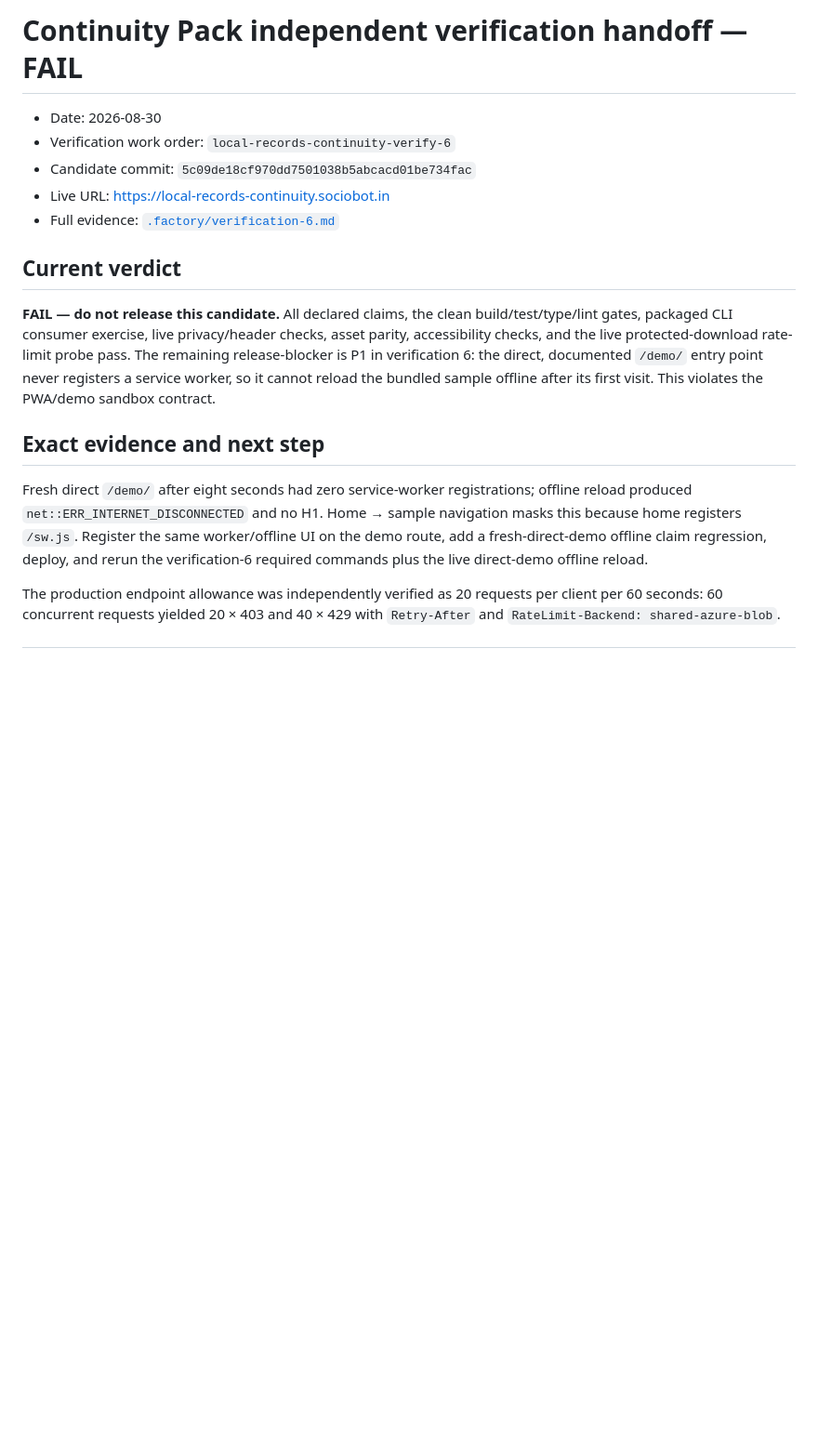
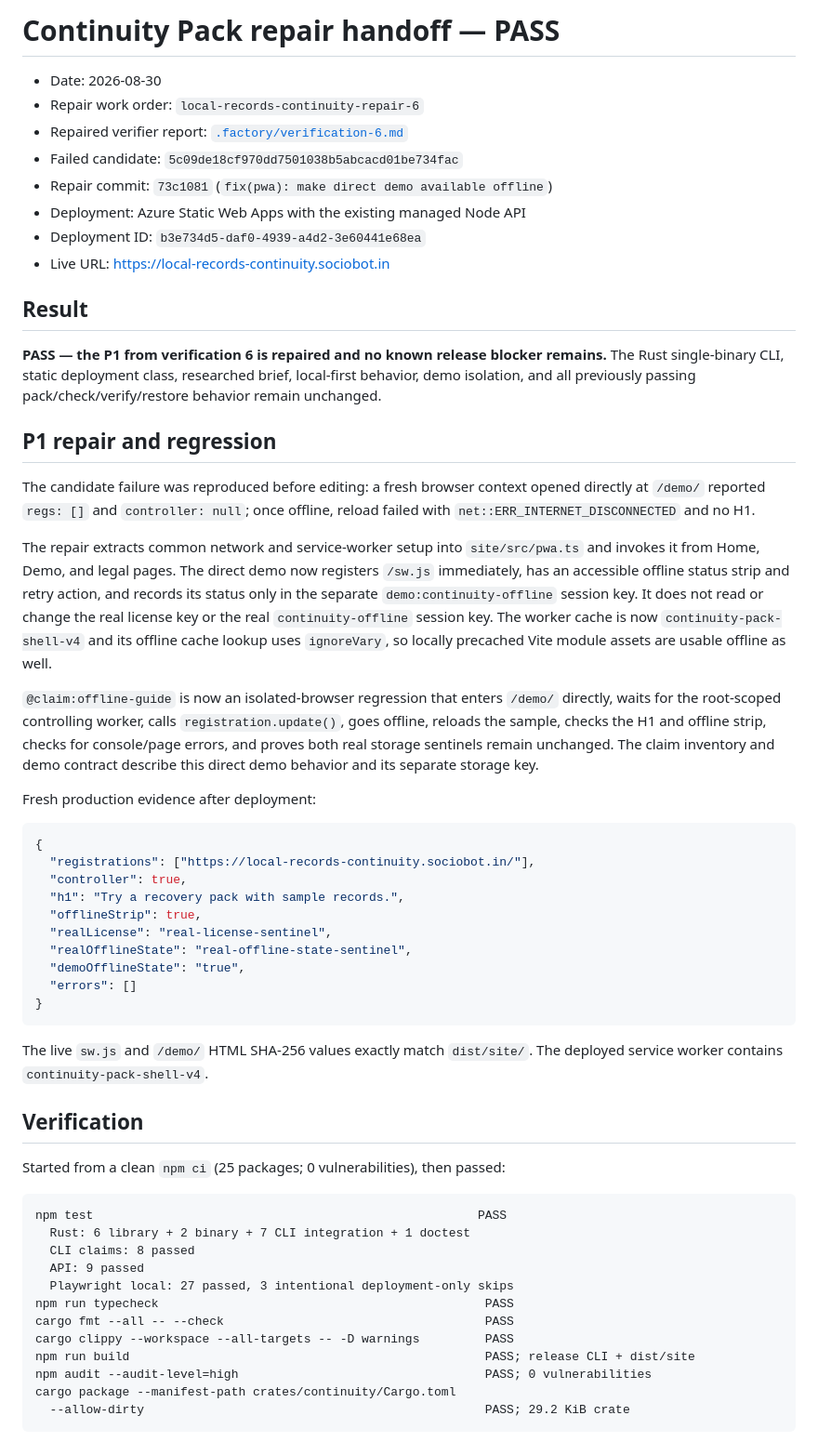
Before and after one commit to B-Divyesh/sf-local-records-continuity, a Markdown page: .factory/handoff.md, the part around one of its changes. Shown at 93% size. GitHub-like rendering; blank space fills up the shorter version.

Commit message:
docs: record pwa repair verification

````diff
--- a/.factory/handoff.md
+++ b/.factory/handoff.md
@@ -1,30 +1,77 @@
-# Continuity Pack independent verification handoff — FAIL
+# Continuity Pack repair handoff — PASS
 
 - Date: 2026-08-30
-- Verification work order: `local-records-continuity-verify-6`
-- Candidate commit: `5c09de18cf970dd7501038b5abcacd01be734fac`
+- Repair work order: `local-records-continuity-repair-6`
+- Repaired verifier report: [`.factory/verification-6.md`](verification-6.md)
+- Failed candidate: `5c09de18cf970dd7501038b5abcacd01be734fac`
+- Repair commit: `73c1081` (`fix(pwa): make direct demo available offline`)
+- Deployment: Azure Static Web Apps with the existing managed Node API
+- Deployment ID: `b3e734d5-daf0-4939-a4d2-3e60441e68ea`
 - Live URL: <https://local-records-continuity.sociobot.in>
-- Full evidence: [`.factory/verification-6.md`](verification-6.md)
 
-## Current verdict
+## Result
 
-**FAIL — do not release this candidate.** All declared claims, the clean
-build/test/type/lint gates, packaged CLI consumer exercise, live privacy/header
-checks, asset parity, accessibility checks, and the live protected-download
-rate-limit probe pass. The remaining release-blocker is P1 in verification 6:
-the direct, documented `/demo/` entry point never registers a service worker,
-so it cannot reload the bundled sample offline after its first visit. This
-violates the PWA/demo sandbox contract.
+**PASS — the P1 from verification 6 is repaired and no known release blocker
+remains.** The Rust single-binary CLI, static deployment class, researched
+brief, local-first behavior, demo isolation, and all previously passing
+pack/check/verify/restore behavior remain unchanged.
 
-## Exact evidence and next step
+## P1 repair and regression
 
-Fresh direct `/demo/` after eight seconds had zero service-worker
-registrations; offline reload produced `net::ERR_INTERNET_DISCONNECTED` and no
-H1. Home → sample navigation masks this because home registers `/sw.js`.
-Register the same worker/offline UI on the demo route, add a fresh-direct-demo
-offline claim regression, deploy, and rerun the verification-6 required
-commands plus the live direct-demo offline reload.
+The candidate failure was reproduced before editing: a fresh browser context
+opened directly at `/demo/` reported `regs: []` and `controller: null`; once
+offline, reload failed with `net::ERR_INTERNET_DISCONNECTED` and no H1.
 
-The production endpoint allowance was independently verified as 20 requests
-per client per 60 seconds: 60 concurrent requests yielded 20 × 403 and 40 ×
-429 with `Retry-After` and `RateLimit-Backend: shared-azure-blob`.
+The repair extracts common network and service-worker setup into
+`site/src/pwa.ts` and invokes it from Home, Demo, and legal pages. The direct
+demo now registers `/sw.js` immediately, has an accessible offline status strip
+and retry action, and records its status only in the separate
+`demo:continuity-offline` session key. It does not read or change the real
+license key or the real `continuity-offline` session key. The worker cache is
+now `continuity-pack-shell-v4` and its offline cache lookup uses `ignoreVary`,
+so locally precached Vite module assets are usable offline as well.
+
+`@claim:offline-guide` is now an isolated-browser regression that enters
+`/demo/` directly, waits for the root-scoped controlling worker, calls
+`registration.update()`, goes offline, reloads the sample, checks the H1 and
+offline strip, checks for console/page errors, and proves both real storage
+sentinels remain unchanged. The claim inventory and demo contract describe this
+direct demo behavior and its separate storage key.
+
+Fresh production evidence after deployment:
+
+```json
+{
+  "registrations": ["https://local-records-continuity.sociobot.in/"],
+  "controller": true,
+  "h1": "Try a recovery pack with sample records.",
+  "offlineStrip": true,
+  "realLicense": "real-license-sentinel",
+  "realOfflineState": "real-offline-state-sentinel",
+  "demoOfflineState": "true",
+  "errors": []
+}
+```
+
+The live `sw.js` and `/demo/` HTML SHA-256 values exactly match `dist/site/`.
+The deployed service worker contains `continuity-pack-shell-v4`.
+
+## Verification
+
+Started from a clean `npm ci` (25 packages; 0 vulnerabilities), then passed:
+
+```text
+npm test                                                     PASS
+  Rust: 6 library + 2 binary + 7 CLI integration + 1 doctest
+  CLI claims: 8 passed
+  API: 9 passed
+  Playwright local: 27 passed, 3 intentional deployment-only skips
+npm run typecheck                                             PASS
+cargo fmt --all -- --check                                    PASS
+cargo clippy --workspace --all-targets -- -D warnings         PASS
+npm run build                                                 PASS; release CLI + dist/site
+npm audit --audit-level=high                                  PASS; 0 vulnerabilities
+cargo package --manifest-path crates/continuity/Cargo.toml
+  --allow-dirty                                               PASS; 29.2 KiB crate
+```
+
````
Also changed, not shown: other parts of .factory/handoff.md (+32 -0 lines).
